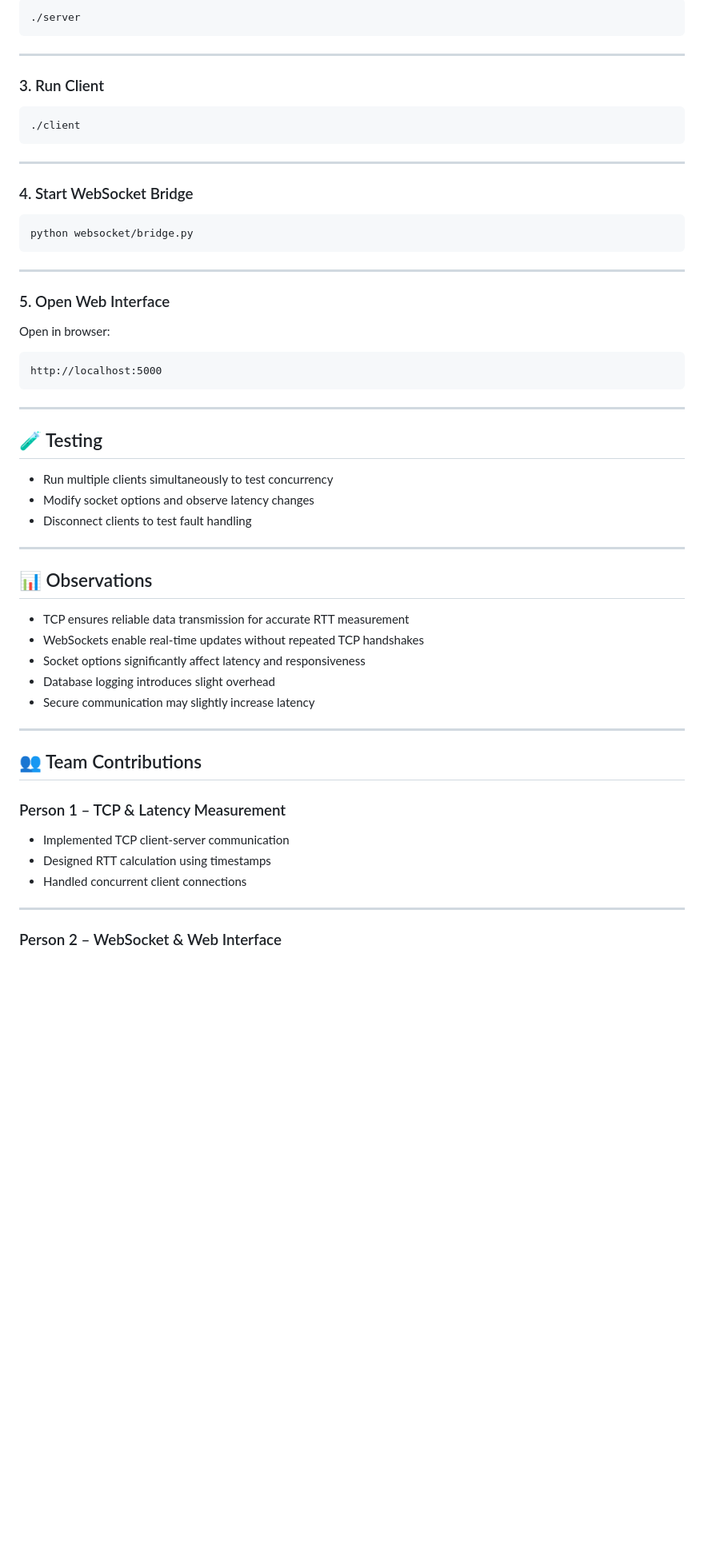
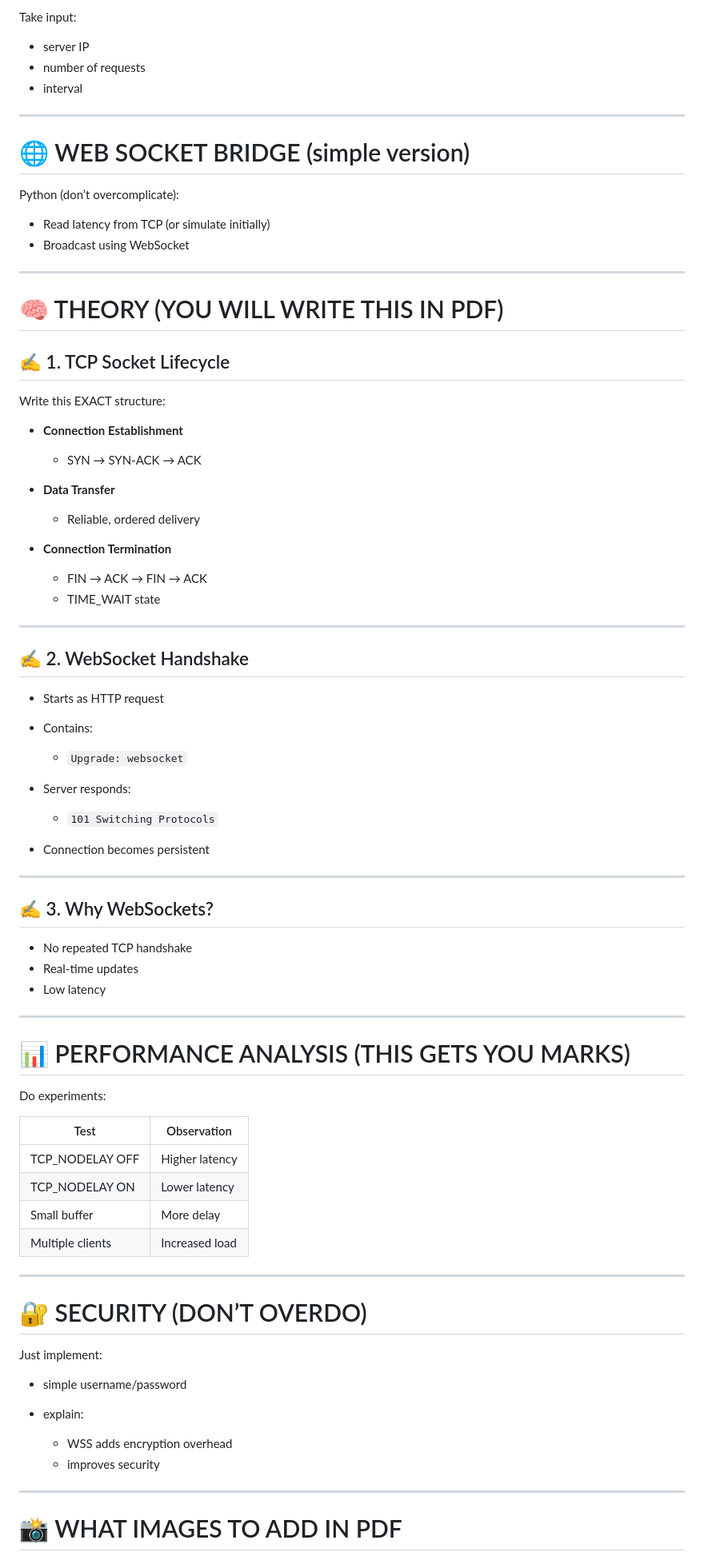
Before and after one commit to This-AnneGeorge/NP-Assignment, a Markdown page: README.md, the part around one of its changes. Shown at 80% size. Drawn GitHub-style; blank space fills up the shorter version.

````diff
--- a/README.md
+++ b/README.md
@@ -124,63 +166,87 @@ gcc tcp/client.c -o client
 
-```
-./server
-```
+Take input:
+
+* server IP
+* number of requests
+* interval
 
 ---
 
-### 3. Run Client
+# 🌐 WEB SOCKET BRIDGE (simple version)
 
-```
-./client
-```
+Python (don’t overcomplicate):
+
+* Read latency from TCP (or simulate initially)
+* Broadcast using WebSocket
 
 ---
 
-### 4. Start WebSocket Bridge
+# 🧠 THEORY (YOU WILL WRITE THIS IN PDF)
 
-```
-python websocket/bridge.py
-```
+## ✍️ 1. TCP Socket Lifecycle
+
+Write this EXACT structure:
+
+* **Connection Establishment**
+
+  * SYN → SYN-ACK → ACK
+
+* **Data Transfer**
+
+  * Reliable, ordered delivery
+
+* **Connection Termination**
+
+  * FIN → ACK → FIN → ACK
+  * TIME_WAIT state
 
 ---
 
-### 5. Open Web Interface
+## ✍️ 2. WebSocket Handshake
 
-Open in browser:
+* Starts as HTTP request
+* Contains:
 
-```
-http://localhost:5000
-```
+  * `Upgrade: websocket`
+* Server responds:
+
+  * `101 Switching Protocols`
+* Connection becomes persistent
 
 ---
 
-## 🧪 Testing
+## ✍️ 3. Why WebSockets?
 
-* Run multiple clients simultaneously to test concurrency
-* Modify socket options and observe latency changes
-* Disconnect clients to test fault handling
+* No repeated TCP handshake
+* Real-time updates
+* Low latency
 
 ---
 
-## 📊 Observations
+# 📊 PERFORMANCE ANALYSIS (THIS GETS YOU MARKS)
 
-* TCP ensures reliable data transmission for accurate RTT measurement
-* WebSockets enable real-time updates without repeated TCP handshakes
-* Socket options significantly affect latency and responsiveness
-* Database logging introduces slight overhead
-* Secure communication may slightly increase latency
+Do experiments:
+
+| Test             | Observation    |
+| ---------------- | -------------- |
+| TCP_NODELAY OFF  | Higher latency |
+| TCP_NODELAY ON   | Lower latency  |
+| Small buffer     | More delay     |
+| Multiple clients | Increased load |
 
 ---
 
-## 👥 Team Contributions
+# 🔐 SECURITY (DON’T OVERDO)
 
-### Person 1 – TCP & Latency Measurement
+Just implement:
 
-* Implemented TCP client-server communication
-* Designed RTT calculation using timestamps
-* Handled concurrent client connections
+* simple username/password
+* explain:
+
+  * WSS adds encryption overhead
+  * improves security
 
 ---
 
-### Person 2 – WebSocket & Web Interface
+# 📸 WHAT IMAGES TO ADD IN PDF
 
````
Also changed, not shown: other parts of README.md (+166 -85 lines).
